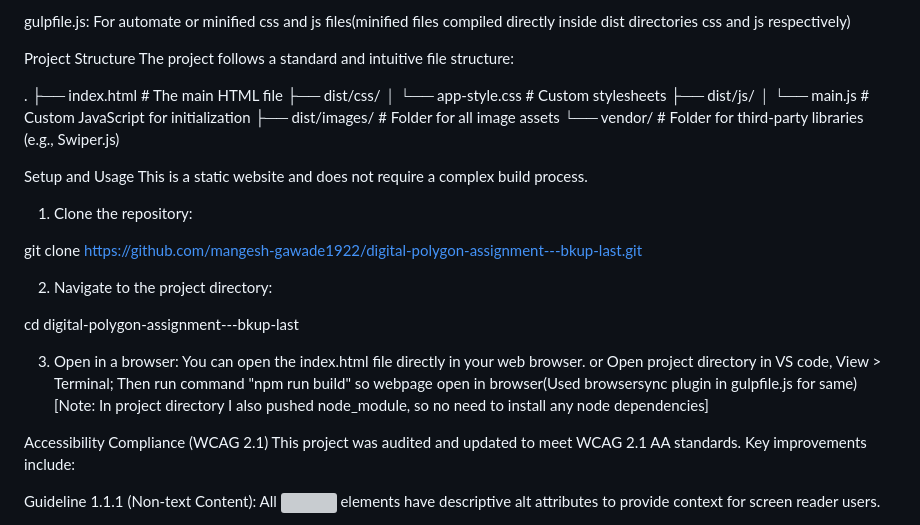
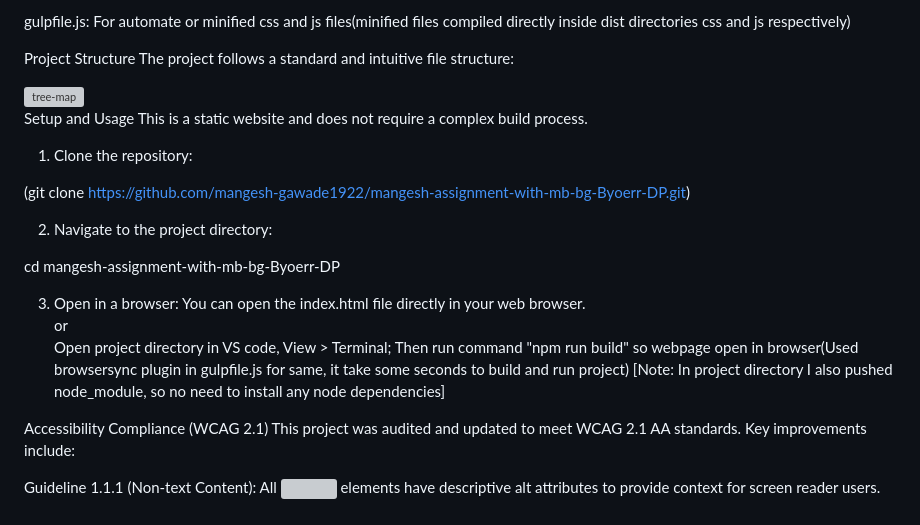
Before and after one commit to mangesh-gawade1922/mangesh-assignment-with-mb-bg-Byoerr-DP, a Markdown page: README.md, the part around one of its changes. Drawn GitHub-style; grey boxes are pictures that could not be loaded.

```diff
--- a/README.md
+++ b/README.md
@@ -38,31 +38,24 @@ gulpfile.js: For automate or minified css and js files(minified files compiled d
 Project Structure
 The project follows a standard and intuitive file structure:
 
-.
-├── index.html # The main HTML file
-├── dist/css/
-│ └── app-style.css # Custom stylesheets
-├── dist/js/
-│ └── main.js # Custom JavaScript for initialization
-├── dist/images/ # Folder for all image assets
-└── vendor/ # Folder for third-party libraries (e.g., Swiper.js)
+<img width="901" height="363" alt="tree-map" src="https://github.com/user-attachments/assets/90b38a83-da22-4c02-adaf-689f102fc946" />
+
 
 Setup and Usage
 This is a static website and does not require a complex build process.
 
 1. Clone the repository:
 
-git clone [https://github.com/mangesh-gawade1922/digital-polygon-assignment---bkup-last.git](https://github.com/your-username/digital-polygon-assignment---bkup-last.git)
+(git clone [https://github.com/mangesh-gawade1922/mangesh-assignment-with-mb-bg-Byoerr-DP.git](https://github.com/mangesh-gawade1922/mangesh-assignment-with-mb-bg-Byoerr-DP.git))
 
 2. Navigate to the project directory:
 
-cd digital-polygon-assignment---bkup-last
+cd mangesh-assignment-with-mb-bg-Byoerr-DP
 
 3. Open in a browser:
-   You can open the index.html file directly in your web browser.
-   or
-   Open project directory in VS code, View > Terminal; Then run command "npm run build" so webpage open in browser(Used browsersync plugin in gulpfile.js for same)
-   [Note: In project directory I also pushed node_module, so no need to install any node dependencies]
+   You can open the index.html file directly in your web browser.<br />
+   or<br />
+   Open project directory in VS code, View > Terminal; Then run command "npm run build" so webpage open in browser(Used browsersync plugin in gulpfile.js for same, it take some seconds to build and run project) [Note: In project directory I also pushed node_module, so no need to install any node dependencies]
 
 Accessibility Compliance (WCAG 2.1)
 This project was audited and updated to meet WCAG 2.1 AA standards. Key improvements include:
```
Also changed, not shown: other parts of README.md (+3 -3 lines).
